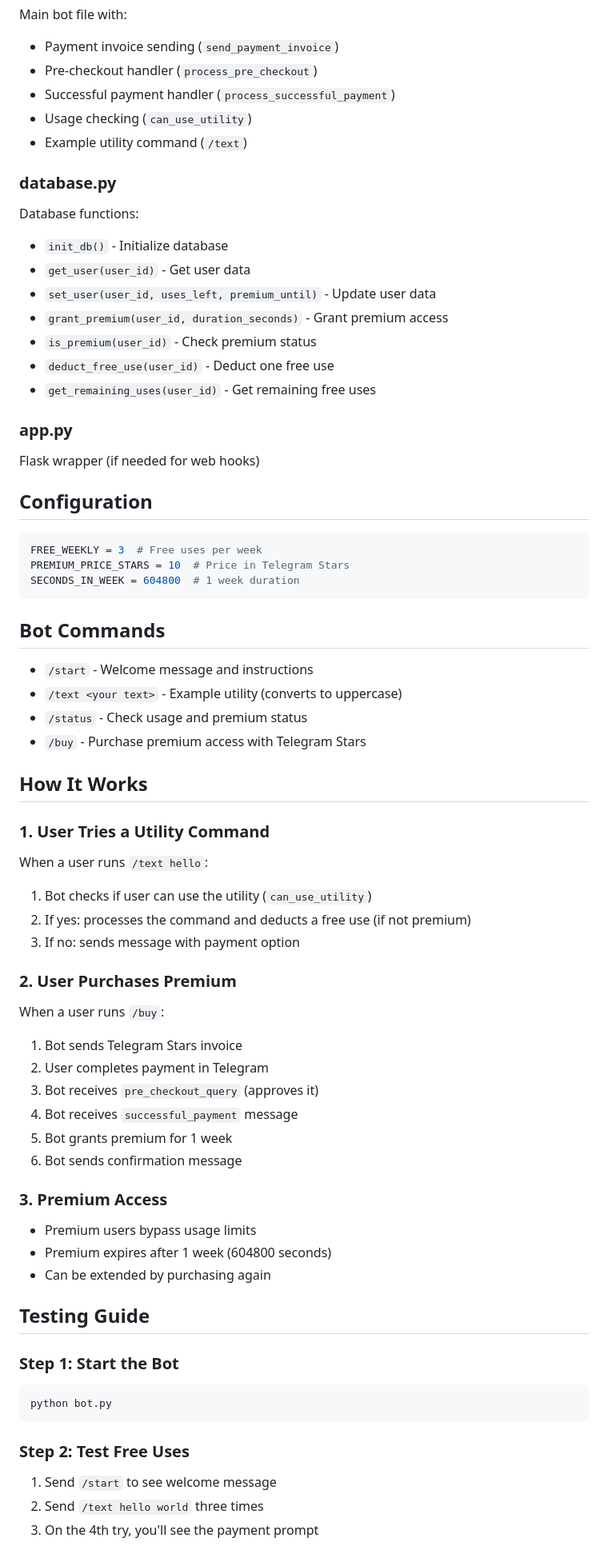
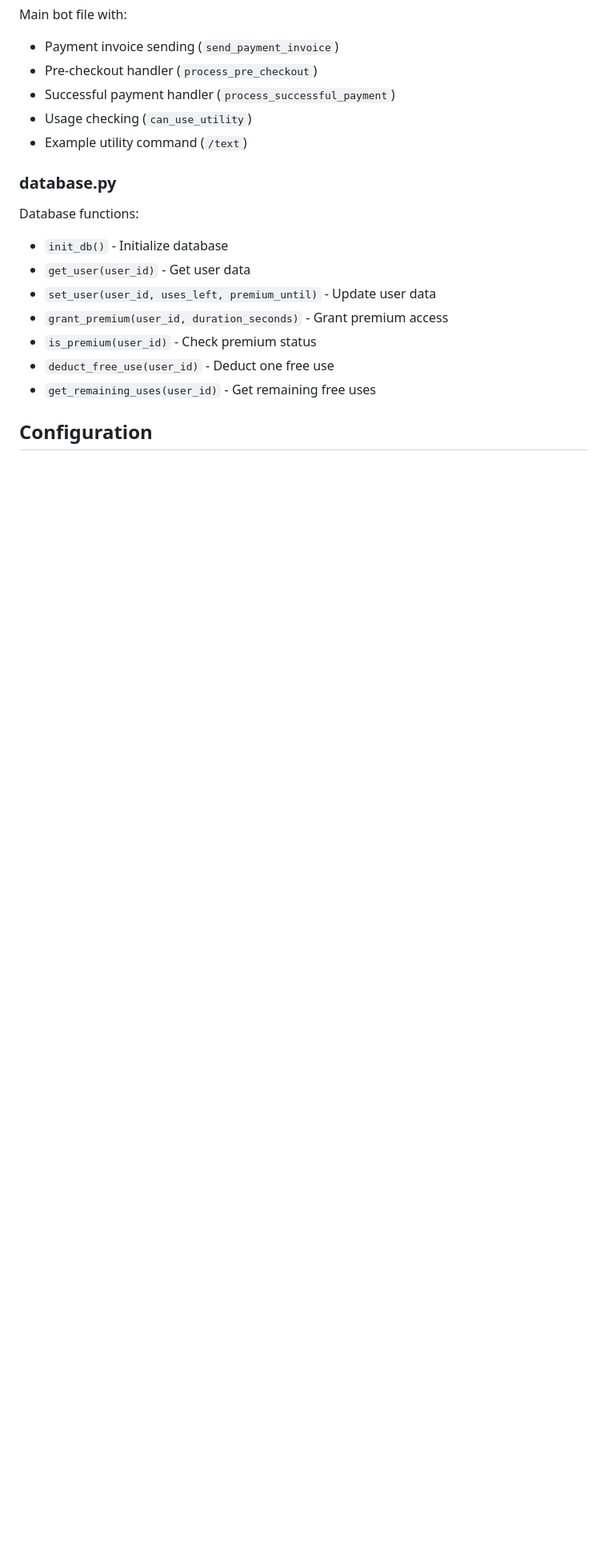
Before and after one commit to toxzak-svg/telegrambot, a Markdown page: README.md, the part around one of its changes. Shown at 80% size. GitHub-like rendering; blank space fills up the shorter version.

````diff
--- a/README.md
+++ b/README.md
@@ -39,55 +78,5 @@ Database functions:
 - `deduct_free_use(user_id)` - Deduct one free use
 - `get_remaining_uses(user_id)` - Get remaining free uses
 
-### app.py
-Flask wrapper (if needed for web hooks)
-
 ## Configuration
 
-```python
-FREE_WEEKLY = 3  # Free uses per week
-PREMIUM_PRICE_STARS = 10  # Price in Telegram Stars
-SECONDS_IN_WEEK = 604800  # 1 week duration
-```
-
-## Bot Commands
-
-- `/start` - Welcome message and instructions
-- `/text <your text>` - Example utility (converts to uppercase)
-- `/status` - Check usage and premium status
-- `/buy` - Purchase premium access with Telegram Stars
-
-## How It Works
-
-### 1. User Tries a Utility Command
-When a user runs `/text hello`:
-1. Bot checks if user can use the utility (`can_use_utility`)
-2. If yes: processes the command and deducts a free use (if not premium)
-3. If no: sends message with payment option
-
-### 2. User Purchases Premium
-When a user runs `/buy`:
-1. Bot sends Telegram Stars invoice
-2. User completes payment in Telegram
-3. Bot receives `pre_checkout_query` (approves it)
-4. Bot receives `successful_payment` message
-5. Bot grants premium for 1 week
-6. Bot sends confirmation message
-
-### 3. Premium Access
-- Premium users bypass usage limits
-- Premium expires after 1 week (604800 seconds)
-- Can be extended by purchasing again
-
-## Testing Guide
-
-### Step 1: Start the Bot
-```bash
-python bot.py
-```
-
-### Step 2: Test Free Uses
-1. Send `/start` to see welcome message
-2. Send `/text hello world` three times
-3. On the 4th try, you'll see the payment prompt
-
````
Also changed, not shown: other parts of README.md (+47 -66 lines).
